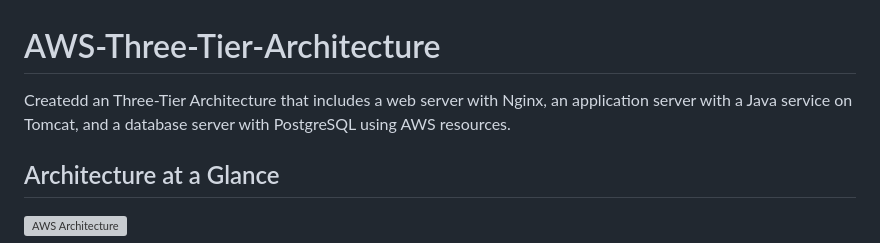
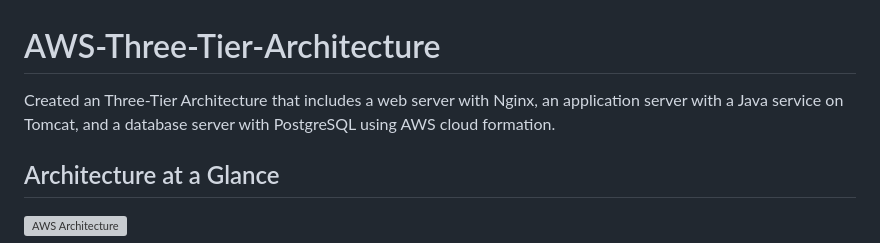
Before and after one commit to Subham-sarkar/AWS-Three-Tier-Architecture, a Markdown page: README.md, the part around the change. Drawn GitHub-style; grey boxes are pictures that could not be loaded.

```diff
--- a/README.md
+++ b/README.md
@@ -1,6 +1,6 @@
 # AWS-Three-Tier-Architecture
 
-Createdd an Three-Tier Architecture that includes a web server with Nginx, an application server with a Java service on Tomcat, and a database server with PostgreSQL using AWS resources.
+Created an Three-Tier Architecture that includes a web server with Nginx, an application server with a Java service on Tomcat, and a database server with PostgreSQL using AWS cloud formation.
 
 ## Architecture at a Glance
 
```
